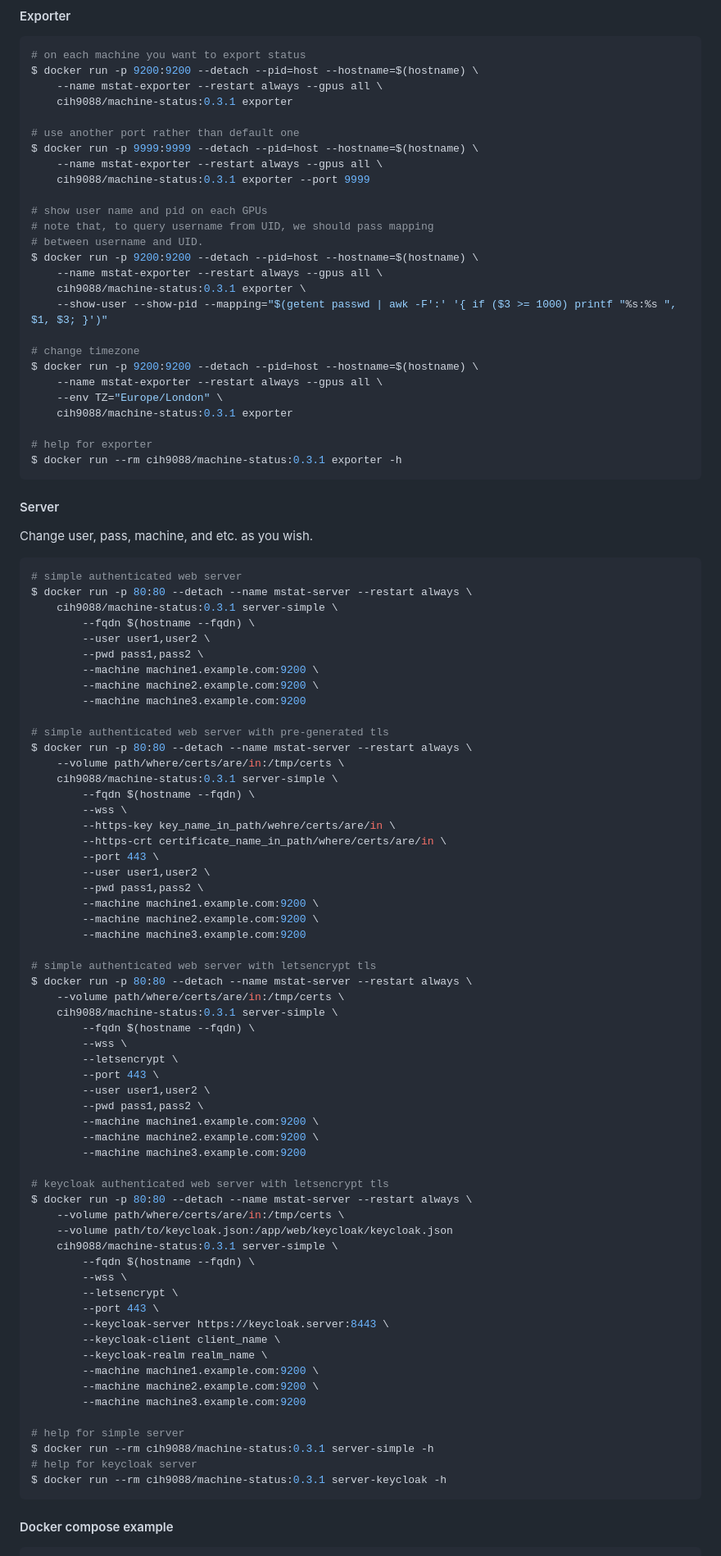
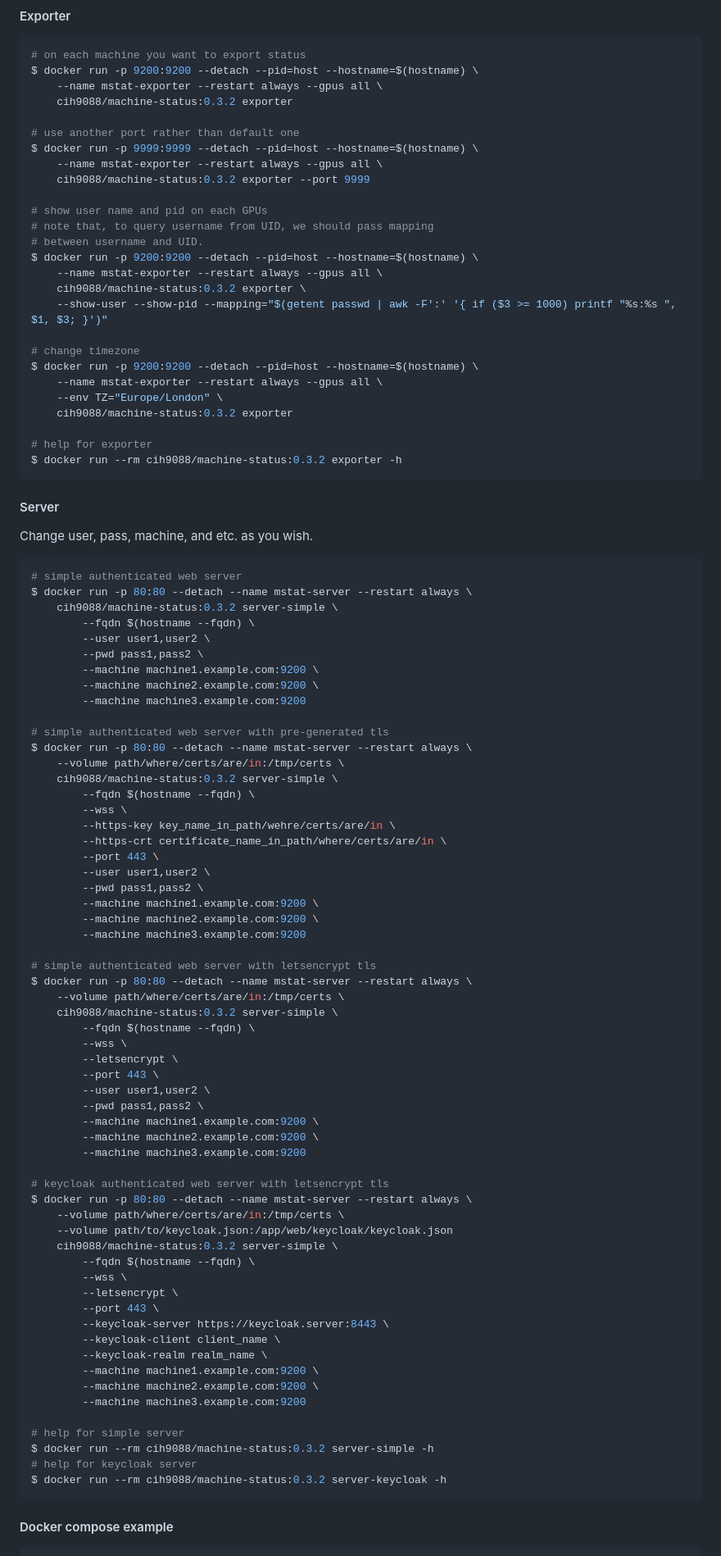
Before and after one commit to cih9088/machine-status, a Markdown page: README.md, the part around the change. Shown: that part at 82% size. GitHub-like rendering.

Commit message:
docs: update version

````diff
--- a/README.md
+++ b/README.md
@@ -14,29 +14,29 @@ A web interface for GPU machines that is largely inspired by [gpustat-web](https
 # on each machine you want to export status
 $ docker run -p 9200:9200 --detach --pid=host --hostname=$(hostname) \
     --name mstat-exporter --restart always --gpus all \
-    cih9088/machine-status:0.3.1 exporter
+    cih9088/machine-status:0.3.2 exporter
 
 # use another port rather than default one
 $ docker run -p 9999:9999 --detach --pid=host --hostname=$(hostname) \
     --name mstat-exporter --restart always --gpus all \
-    cih9088/machine-status:0.3.1 exporter --port 9999
+    cih9088/machine-status:0.3.2 exporter --port 9999
 
 # show user name and pid on each GPUs
 # note that, to query username from UID, we should pass mapping
 # between username and UID.
 $ docker run -p 9200:9200 --detach --pid=host --hostname=$(hostname) \
     --name mstat-exporter --restart always --gpus all \
-    cih9088/machine-status:0.3.1 exporter \
+    cih9088/machine-status:0.3.2 exporter \
     --show-user --show-pid --mapping="$(getent passwd | awk -F':' '{ if ($3 >= 1000) printf "%s:%s ", $1, $3; }')"
 
 # change timezone
 $ docker run -p 9200:9200 --detach --pid=host --hostname=$(hostname) \
     --name mstat-exporter --restart always --gpus all \
     --env TZ="Europe/London" \
-    cih9088/machine-status:0.3.1 exporter
+    cih9088/machine-status:0.3.2 exporter
 
 # help for exporter
-$ docker run --rm cih9088/machine-status:0.3.1 exporter -h
+$ docker run --rm cih9088/machine-status:0.3.2 exporter -h
 ```
 
 <!-- ##### Environment variables -->
@@ -53,7 +53,7 @@ Change user, pass, machine, and etc. as you wish.
 ```bash
 # simple authenticated web server
 $ docker run -p 80:80 --detach --name mstat-server --restart always \
-    cih9088/machine-status:0.3.1 server-simple \
+    cih9088/machine-status:0.3.2 server-simple \
         --fqdn $(hostname --fqdn) \
         --user user1,user2 \
         --pwd pass1,pass2 \
@@ -64,7 +64,7 @@ $ docker run -p 80:80 --detach --name mstat-server --restart always \
 # simple authenticated web server with pre-generated tls
 $ docker run -p 80:80 --detach --name mstat-server --restart always \
     --volume path/where/certs/are/in:/tmp/certs \
-    cih9088/machine-status:0.3.1 server-simple \
+    cih9088/machine-status:0.3.2 server-simple \
         --fqdn $(hostname --fqdn) \
         --wss \
         --https-key key_name_in_path/wehre/certs/are/in \
@@ -79,7 +79,7 @@ $ docker run -p 80:80 --detach --name mstat-server --restart always \
 # simple authenticated web server with letsencrypt tls
 $ docker run -p 80:80 --detach --name mstat-server --restart always \
     --volume path/where/certs/are/in:/tmp/certs \
-    cih9088/machine-status:0.3.1 server-simple \
+    cih9088/machine-status:0.3.2 server-simple \
         --fqdn $(hostname --fqdn) \
         --wss \
         --letsencrypt \
@@ -94,7 +94,7 @@ $ docker run -p 80:80 --detach --name mstat-server --restart always \
 $ docker run -p 80:80 --detach --name mstat-server --restart always \
     --volume path/where/certs/are/in:/tmp/certs \
     --volume path/to/keycloak.json:/app/web/keycloak/keycloak.json
-    cih9088/machine-status:0.3.1 server-simple \
+    cih9088/machine-status:0.3.2 server-simple \
         --fqdn $(hostname --fqdn) \
         --wss \
         --letsencrypt \
@@ -107,9 +107,9 @@ $ docker run -p 80:80 --detach --name mstat-server --restart always \
         --machine machine3.example.com:9200
 
 # help for simple server
-$ docker run --rm cih9088/machine-status:0.3.1 server-simple -h
+$ docker run --rm cih9088/machine-status:0.3.2 server-simple -h
 # help for keycloak server
-$ docker run --rm cih9088/machine-status:0.3.1 server-keycloak -h
+$ docker run --rm cih9088/machine-status:0.3.2 server-keycloak -h
 ```
 
 #### Docker compose example
````
